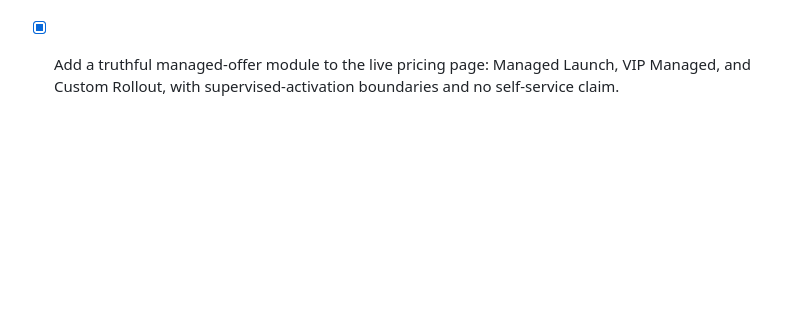
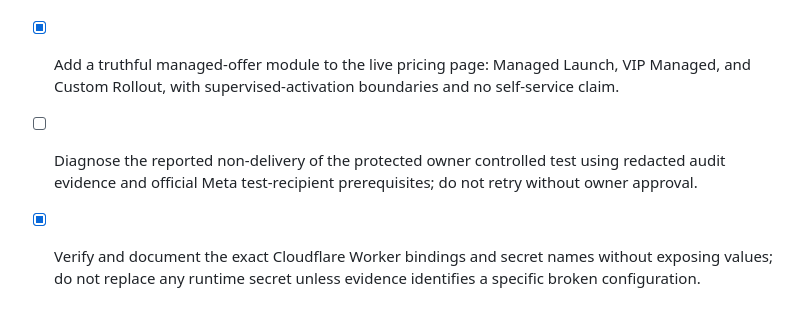
Before and after one commit to maqsoodahmedburiro123-commits/Maqtomate, a Markdown page: todo.md, the part around the change. Drawn GitHub-style; blank space fills up the shorter version.

Commit message:
docs(security): add Cloudflare secret placement guide

```diff
--- a/todo.md
+++ b/todo.md
@@ -81,3 +81,5 @@
 - [x] Review the pasted static Maqtomate website source and document which design patterns can be adapted safely without replacing the live secure portal or publishing unverified claims.
 - [x] Assess the uploaded Maqtomate demo ZIP and packaging guidance; prepare a one-brand, sellable today plan that keeps demo proof separate from unproven production claims.
 - [x] Add a truthful managed-offer module to the live pricing page: Managed Launch, VIP Managed, and Custom Rollout, with supervised-activation boundaries and no self-service claim.
+- [ ] Diagnose the reported non-delivery of the protected owner controlled test using redacted audit evidence and official Meta test-recipient prerequisites; do not retry without owner approval.
+- [x] Verify and document the exact Cloudflare Worker bindings and secret names without exposing values; do not replace any runtime secret unless evidence identifies a specific broken configuration.
```
Also changed, not shown: docs/CLOUDFLARE_SECRET_PLACEMENT_GUIDE_2026-08-24.md (added, +105 -0 lines).
